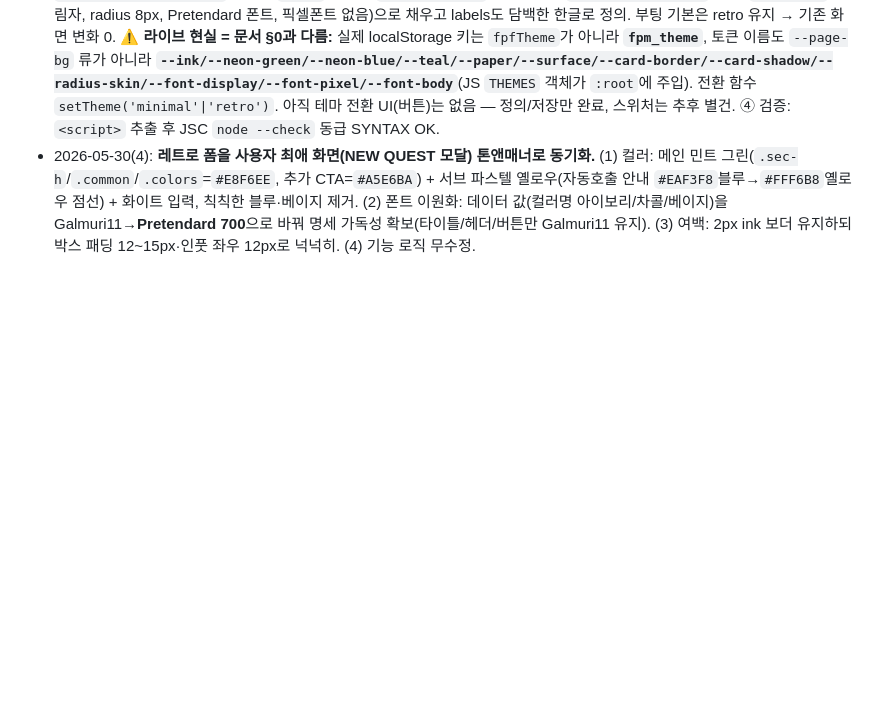
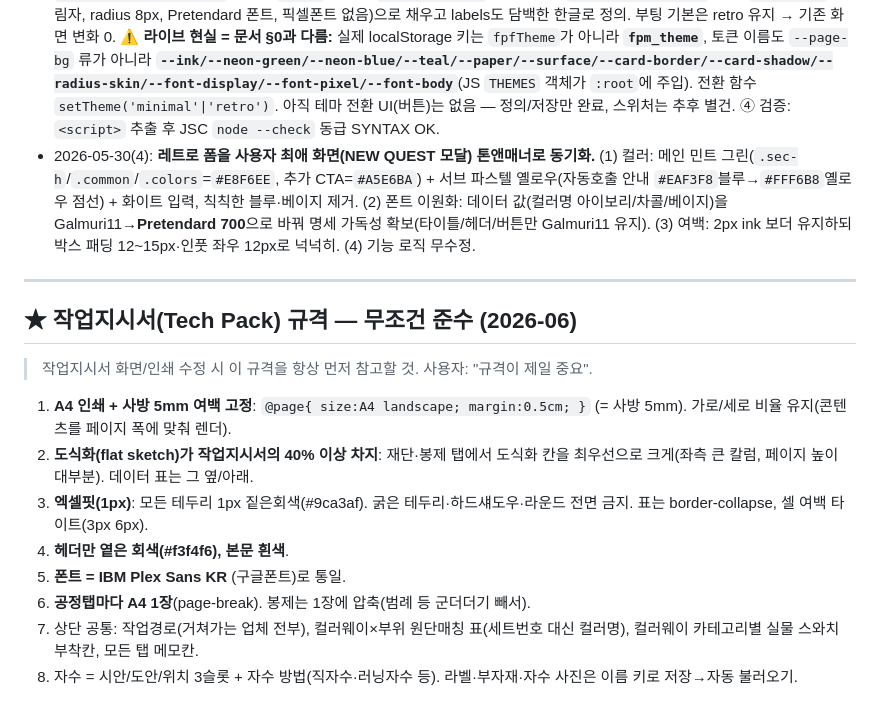
Before and after one commit to subak805-netizen/fpf-manager, a Markdown page: DESIGN_GUIDE.md, the part around the change. GitHub-like rendering; blank space fills up the shorter version.

Commit message:
DESIGN_GUIDE: 작업지시서 규격 추가(A4+5mm여백·도식화40%+·1px엑셀핏·IBM Plex Sans KR 등)
Co-Authored-By: Claude Opus 4.8 <noreply@anthropic.com>

```diff
--- a/DESIGN_GUIDE.md
+++ b/DESIGN_GUIDE.md
@@ -252,3 +252,18 @@
 - 2026-05-30(8): **"테마 무관 변경 = 두 테마 모두 적용 + 검증" 강력규칙을 문서 최상단·§0에 추가**(사용자 강력 명시). 매 요청마다 변경을 "공통 vs 레트로 전용 룩"으로 먼저 분류 → 공통은 base CSS/공용 HTML에 넣고 `[data-theme]`로 가두지 않으며 두 테마 모두에서 검증·보고. 검증 결과: (6)·(7)의 모든 변경(동/호수, 요척 정렬, 단가 폭, 스피너 제거, 원 묶음, 가공비 footer)은 이미 공용 영역에 들어가 `minimal`·`retro` 둘 다 적용됨을 측정 확인. **결정:** 레트로 체크박스(약간 둥글린 네모)는 **retro 전용 유지**, 기본 테마는 OS 기본 체크박스(`accent-color`) 사용 — 사용자 확정(레트로만 유지). 체크박스 룩은 "레트로 전용 룩"으로 분류 → 두 테마 통일 대상 아님.
 - 2026-05-30(9): **★ 목업 → 라이브 `index.html` 실제 이식 + 기본(minimal) 테마 정의 (커밋·푸시 진행).** ① **부자재 일반행에 동/호수 추가** — `trimRowHTML`에 `[부자재처][동][호수][부자재명][크기][색상]` 칸 신설, `colTR()`가 `building`/`floorRoom` 저장하도록 배선(원단행과 동일). ② **동선탭 Galmuri11 URL 수정** — `qbStylesHTML()`의 깨진 noonfonts(404) → `galmuri@2.40.3`. ③ **기본(minimal) 테마 정의** — 라이브 앱은 `THEMES.minimal`이 빈 스텁이고 `<html data-theme="retro">`가 하드코딩돼 retro만 동작했음. 사용자 확인: **"기본 테마 = 알림·할일·생산대시보드·오더관리·결제관리·샘플진행보드·샘플발주·불량관리·분석·업체관리 탭에 이미 적용된 담백한 Pretendard 룩"**(신규 디자인 아님). 그래서 `THEMES.minimal.tokens`를 현재 `:root` 기본값(`--ink #1a1a1a`, paper #fff, `1px solid #e0ddd8` 보더, `0 1px 3px` 그림자, radius 8px, Pretendard 폰트, 픽셀폰트 없음)으로 채우고 labels도 담백한 한글로 정의. 부팅 기본은 retro 유지 → 기존 화면 변화 0. **⚠️ 라이브 현실 = 문서 §0과 다름:** 실제 localStorage 키는 `fpfTheme`가 아니라 **`fpm_theme`**, 토큰 이름도 `--page-bg` 류가 아니라 **`--ink/--neon-green/--neon-blue/--teal/--paper/--surface/--card-border/--card-shadow/--radius-skin/--font-display/--font-pixel/--font-body`**(JS `THEMES` 객체가 `:root`에 주입). 전환 함수 `setTheme('minimal'|'retro')`. 아직 테마 전환 UI(버튼)는 없음 — 정의/저장만 완료, 스위처는 추후 별건. ④ 검증: `<script>` 추출 후 JSC `node --check` 동급 SYNTAX OK.
 - 2026-05-30(4): **레트로 폼을 사용자 최애 화면(NEW QUEST 모달) 톤앤매너로 동기화.** (1) 컬러: 메인 민트 그린(`.sec-h`/`.common`/`.colors`=`#E8F6EE`, 추가 CTA=`#A5E6BA`) + 서브 파스텔 옐로우(자동호출 안내 `#EAF3F8`블루→`#FFF6B8`옐로우 점선) + 화이트 입력, 칙칙한 블루·베이지 제거. (2) 폰트 이원화: 데이터 값(컬러명 아이보리/차콜/베이지)을 Galmuri11→**Pretendard 700**으로 바꿔 명세 가독성 확보(타이틀/헤더/버튼만 Galmuri11 유지). (3) 여백: 2px ink 보더 유지하되 박스 패딩 12~15px·인풋 좌우 12px로 넉넉히. (4) 기능 로직 무수정.
+
+---
+
+## ★ 작업지시서(Tech Pack) 규격 — 무조건 준수 (2026-06)
+
+> 작업지시서 화면/인쇄 수정 시 이 규격을 항상 먼저 참고할 것. 사용자: "규격이 제일 중요".
+
+1. **A4 인쇄 + 사방 5mm 여백 고정**: `@page{ size:A4 landscape; margin:0.5cm; }` (= 사방 5mm). 가로/세로 비율 유지(콘텐츠를 페이지 폭에 맞춰 렌더).
+2. **도식화(flat sketch)가 작업지시서의 40% 이상 차지**: 재단·봉제 탭에서 도식화 칸을 최우선으로 크게(좌측 큰 칼럼, 페이지 높이 대부분). 데이터 표는 그 옆/아래.
+3. **엑셀핏(1px)**: 모든 테두리 1px 짙은회색(#9ca3af). 굵은 테두리·하드섀도우·라운드 전면 금지. 표는 border-collapse, 셀 여백 타이트(3px 6px).
+4. **헤더만 옅은 회색(#f3f4f6), 본문 흰색**.
+5. **폰트 = IBM Plex Sans KR** (구글폰트)로 통일.
+6. **공정탭마다 A4 1장**(page-break). 봉제는 1장에 압축(범례 등 군더더기 빼서).
+7. 상단 공통: 작업경로(거쳐가는 업체 전부), 컬러웨이×부위 원단매칭 표(세트번호 대신 컬러명), 컬러웨이 카테고리별 실물 스와치 부착칸, 모든 탭 메모칸.
+8. 자수 = 시안/도안/위치 3슬롯 + 자수 방법(직자수·러닝자수 등). 라벨·부자재·자수 사진은 이름 키로 저장→자동 불러오기.
```
